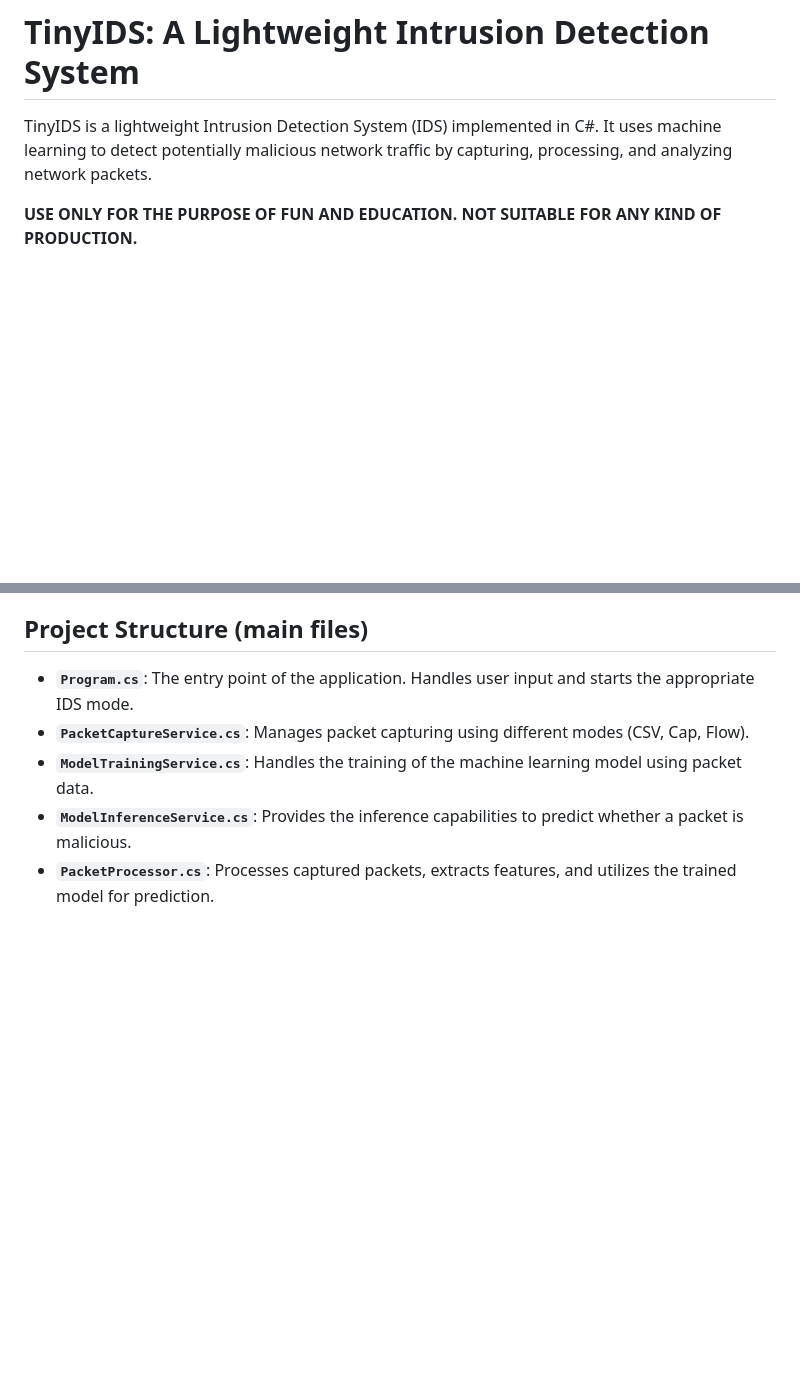
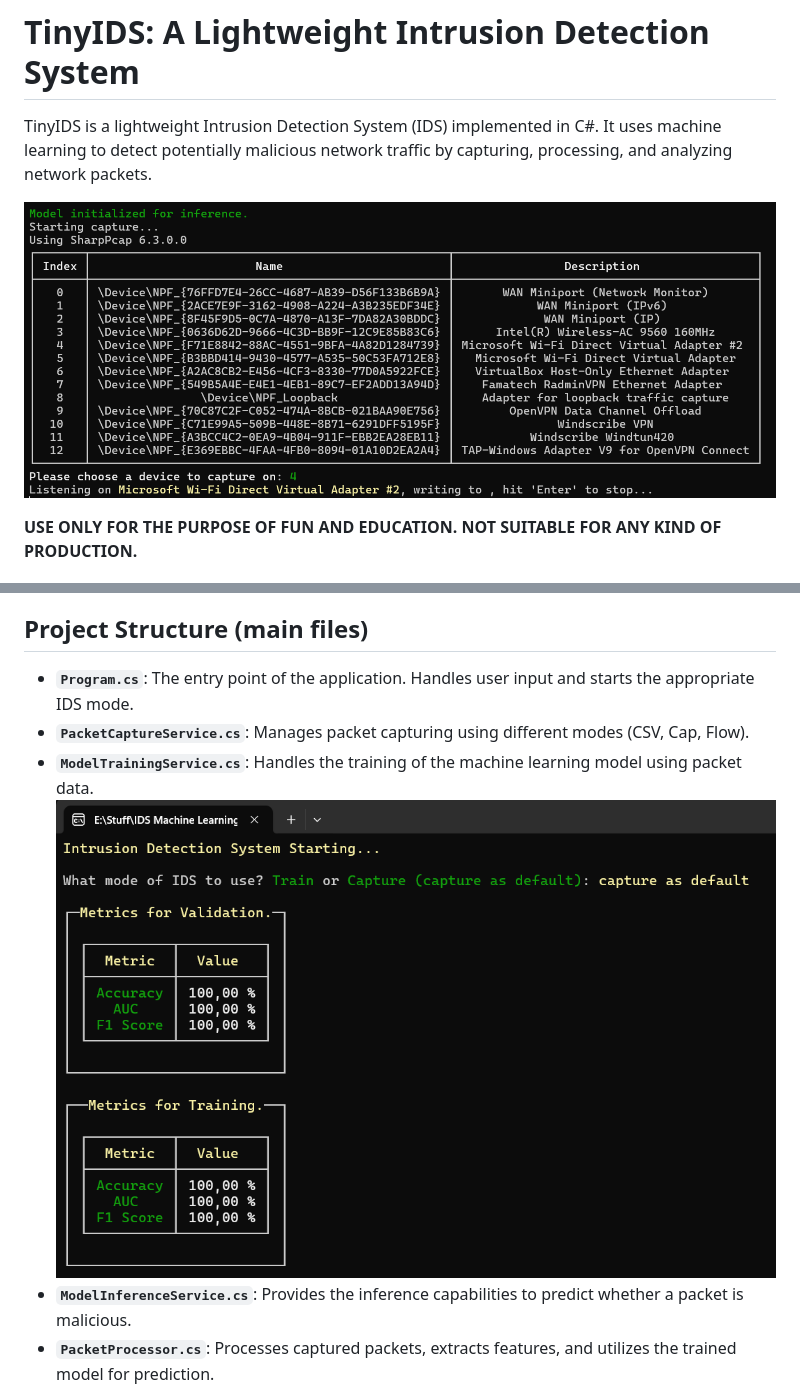
Before and after one commit to RedVelvetSky/TinyIDS, a Markdown page: README.md, 2 parts joined by grey strips. Drawn GitHub-style; blank space fills up the shorter version.

Commit message:
added pictures to readme

```diff
--- a/README.md
+++ b/README.md
@@ -1,6 +1,8 @@
 # TinyIDS: A Lightweight Intrusion Detection System
 
 TinyIDS is a lightweight Intrusion Detection System (IDS) implemented in C#. It uses machine learning to detect potentially malicious network traffic by capturing, processing, and analyzing network packets.
+
+![Main choose menu](./Media/Images/img2.png)
 
 **USE ONLY FOR THE PURPOSE OF FUN AND EDUCATION. NOT SUITABLE FOR ANY KIND OF PRODUCTION.**
 
@@ -16,6 +18,7 @@ TinyIDS is a lightweight Intrusion Detection System (IDS) implemented in C#. It
 - **`Program.cs`**: The entry point of the application. Handles user input and starts the appropriate IDS mode.
 - **`PacketCaptureService.cs`**: Manages packet capturing using different modes (CSV, Cap, Flow).
 - **`ModelTrainingService.cs`**: Handles the training of the machine learning model using packet data.
+![Model training stats](./Media/Images/img1.png)
 - **`ModelInferenceService.cs`**: Provides the inference capabilities to predict whether a packet is malicious.
 - **`PacketProcessor.cs`**: Processes captured packets, extracts features, and utilizes the trained model for prediction.
 - **`FeatureExtractor.cs`**: Extracts features from packets to be used in model training and inference.
```
